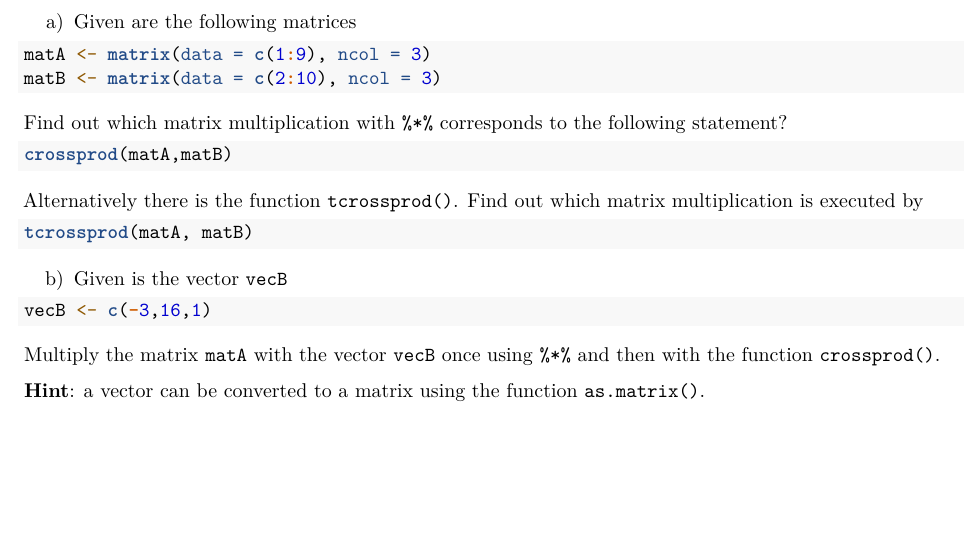
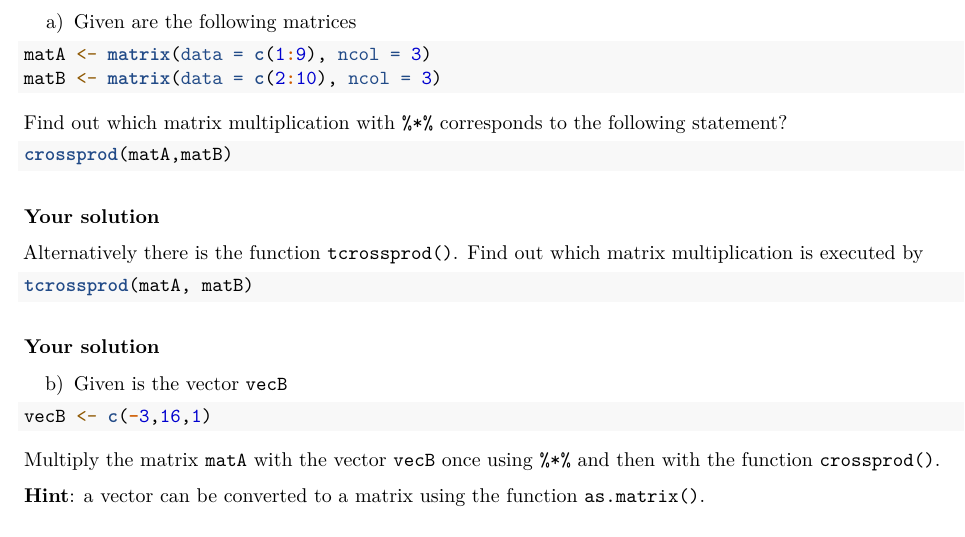
Before and after one commit to charlotte-ngs/LBG2018, an R Markdown document (ex/w03/lbg_fs_2018_w03_ex02.Rmd): part of page 2 of 2, cut so that both start at the same text, the shorter picture padded with empty space. Rendered offline with R 4.5, knitr and Pandoc, then LaTeX, with nearby package versions.

Commit message:
Added indicators for start of solution section

````diff
--- a/ex/w03/lbg_fs_2018_w03_ex02.Rmd
+++ b/ex/w03/lbg_fs_2018_w03_ex02.Rmd
@@ -79,11 +79,16 @@ Find out which matrix multiplication with `%*%` corresponds to the following sta
 crossprod(matA,matB)
 ```
 
+### Your solution
+
+
 Alternatively there is the function `tcrossprod()`. Find out which matrix multiplication is executed by
 
 ```{r, echo=TRUE, results='markup', eval=FALSE}
 tcrossprod(matA, matB)
 ```
+
+### Your solution
 
 
 b) Given is the vector `vecB`
````
Also changed, not shown: ex/w03/lbg_fs_2018_w03_ex02.Rmd (4 more changed lines).
